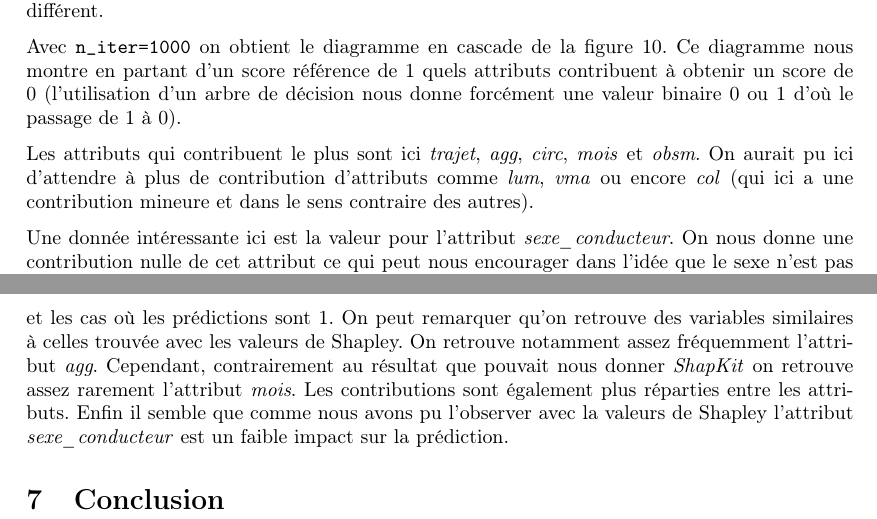
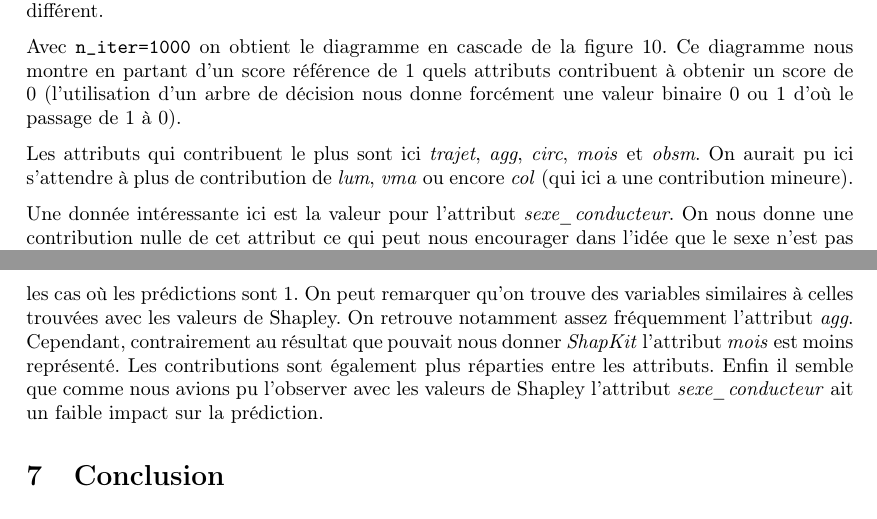
Before and after one commit to erwanlem/fairness, a LaTeX document (rapport/rapport.tex): two parts of pages 10 and 11 of 12, joined at a grey line, cut so that both start at the same text. The pictures show the PDF file rapport/rapport.pdf that the author committed with the source.

Commit message:
Correct rapport

```diff
--- a/rapport/rapport.tex
+++ b/rapport/rapport.tex
@@ -410,8 +410,8 @@
     d'un arbre de décision nous donne forcément une valeur binaire 0 ou 1 d'où le passage de 1 à 0).
 
     Les attributs qui contribuent le plus sont ici \textit{trajet}, \textit{agg}, \textit{circ}, \textit{mois} et
-    \textit{obsm}. On aurait pu ici d'attendre à plus de contribution d'attributs comme \textit{lum}, \textit{vma} ou
-    encore \textit{col} (qui ici a une contribution mineure et dans le sens contraire des autres).
+    \textit{obsm}. On aurait pu ici s'attendre à plus de contribution de \textit{lum}, \textit{vma} ou
+    encore \textit{col} (qui ici a une contribution mineure).
 
     Une donnée intéressante ici est la valeur pour l'attribut \textit{sexe\_conducteur}. On nous donne une contribution
     nulle de cet attribut ce qui peut nous encourager dans l'idée que le sexe n'est pas un biais pour notre modèle.
@@ -438,12 +438,12 @@
     Nous avons d'abord récupéré les indices des prédictions positives de notre modèle (avec quelles
     entrées notre modèle prédit 1 ?). Ainsi on a pu regarder dans les cas où les prédictions sont 0
     et les cas où les prédictions sont 1.
-    On peut remarquer qu'on retrouve des variables similaires à celles trouvée avec les valeurs de
+    On peut remarquer qu'on trouve des variables similaires à celles trouvées avec les valeurs de
     Shapley. On retrouve notamment assez fréquemment l'attribut \textit{agg}.
-    Cependant, contrairement au résultat que pouvait nous donner \textit{ShapKit} on retrouve assez
-    rarement l'attribut \textit{mois}. Les contributions sont également plus réparties entre les attributs.
-    Enfin il semble que comme nous avons pu l'observer avec la valeurs de Shapley l'attribut
-    \textit{sexe\_conducteur} est un faible impact sur la prédiction.
+    Cependant, contrairement au résultat que pouvait nous donner \textit{ShapKit} l'attribut \textit{mois} est
+    moins représenté. Les contributions sont également plus réparties entre les attributs.
+    Enfin il semble que comme nous avions pu l'observer avec les valeurs de Shapley l'attribut
+    \textit{sexe\_conducteur} ait un faible impact sur la prédiction.
 
     \section{Conclusion}
 
```
Also changed, not shown: rapport/rapport.pdf, rapport/rapport.tex (2 more changed lines), 4 other files.
